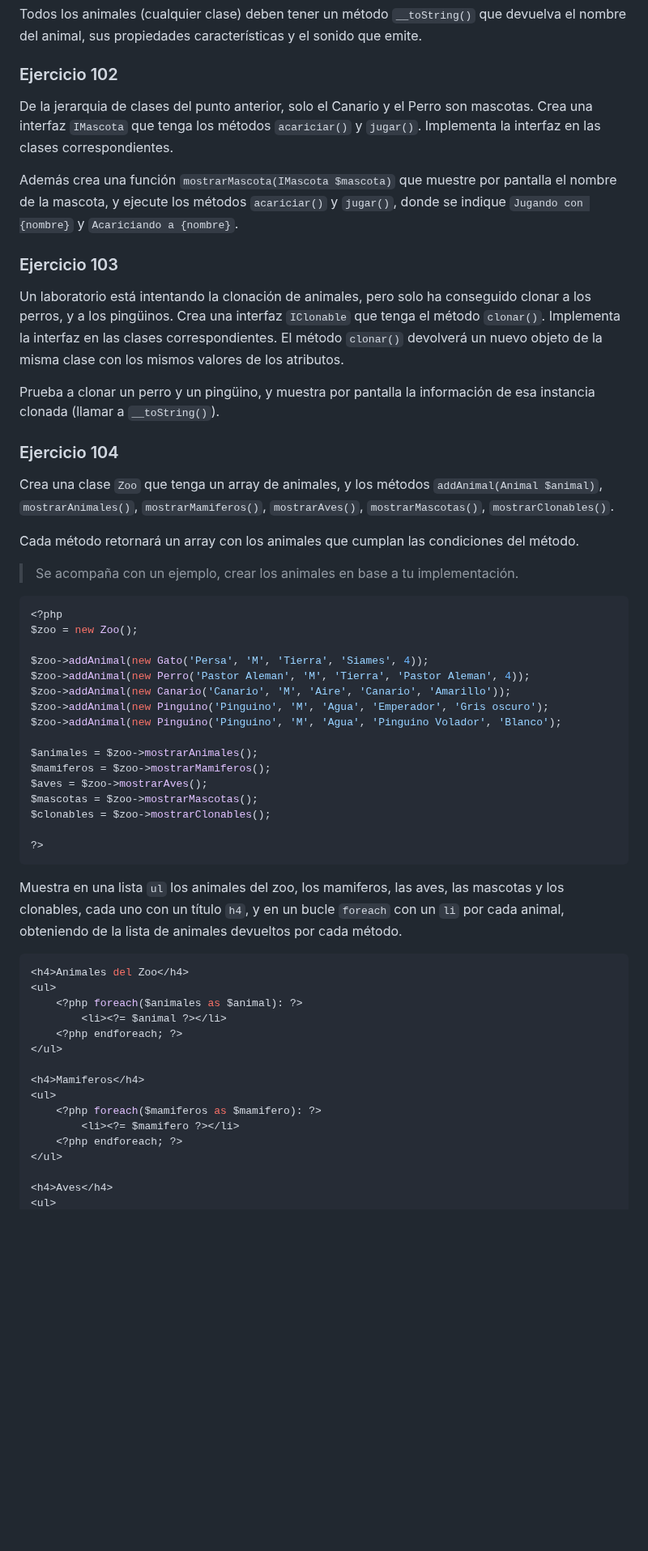
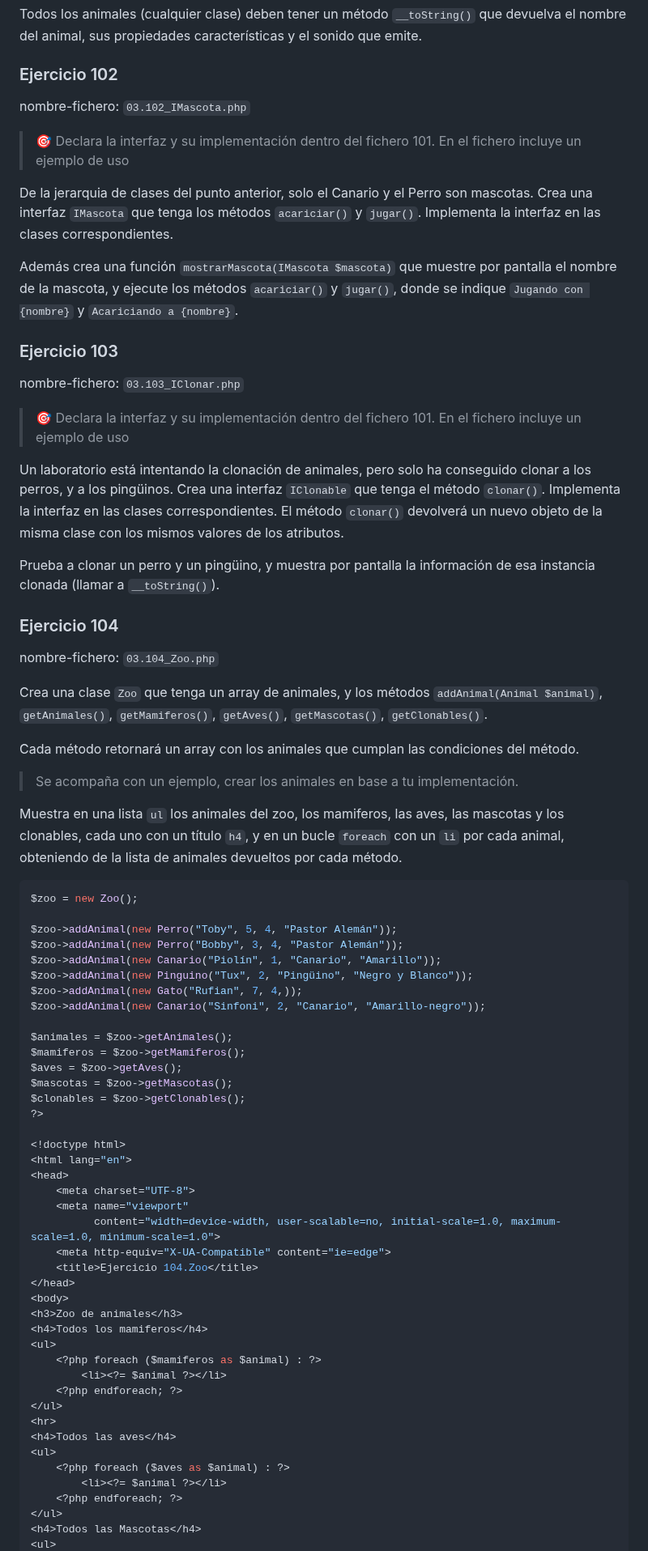
Before and after one commit to jssdocente/2425_DWES, a Markdown page: UT3/EC/03.1_POO.md, the part around one of its changes. Shown at 81% size. GitHub-like rendering; blank space fills up the shorter version.

Commit message:
Update POO Ejercicios 03.1

````diff
--- a/UT3/EC/03.1_POO.md
+++ b/UT3/EC/03.1_POO.md
@@ -39,6 +42,10 @@ Todos los animales (cualquier clase) deben tener un método `__toString()` que d
 
 ### Ejercicio 102
 
+nombre-fichero: `03.102_IMascota.php`
+
+> 🎯 Declara la interfaz y su implementación dentro del fichero 101. En el fichero incluye un ejemplo de uso
+
 De la jerarquia de clases del punto anterior, solo el Canario y el Perro son mascotas.
 Crea una interfaz `IMascota` que tenga los métodos `acariciar()` y `jugar()`. Implementa la interfaz en las clases correspondientes.
 
@@ -48,6 +55,9 @@ Además crea una función `mostrarMascota(IMascota $mascota)` que muestre por pa
 
 ### Ejercicio 103
 
+nombre-fichero: `03.103_IClonar.php`
+
+> 🎯 Declara la interfaz y su implementación dentro del fichero 101. En el fichero incluye un ejemplo de uso
 
 Un laboratorio está intentando la clonación de animales, pero solo ha conseguido clonar a los perros, y a los pingüinos. Crea una interfaz `IClonable` que tenga el método `clonar()`. Implementa la interfaz en las clases correspondientes.
 El método `clonar()` devolverá un nuevo objeto de la misma clase con los mismos valores de los atributos.
@@ -58,45 +68,55 @@ Prueba a clonar un perro y un pingüino, y muestra por pantalla la información
 
 ### Ejercicio 104
 
-Crea una clase `Zoo` que tenga un array de animales, y los métodos `addAnimal(Animal $animal)`, `mostrarAnimales()`, `mostrarMamiferos()`, `mostrarAves()`, `mostrarMascotas()`, `mostrarClonables()`.
+nombre-fichero: `03.104_Zoo.php`
+
+Crea una clase `Zoo` que tenga un array de animales, y los métodos `addAnimal(Animal $animal)`, `getAnimales()`, `getMamiferos()`, `getAves()`, `getMascotas()`, `getClonables()`.
 
 Cada método retornará un array con los animales que cumplan las condiciones del método.
 > Se acompaña con un ejemplo, crear los animales en base a tu implementación.
 
-```php
-<?php
-$zoo = new Zoo();
-
-$zoo->addAnimal(new Gato('Persa', 'M', 'Tierra', 'Siames', 4));
-$zoo->addAnimal(new Perro('Pastor Aleman', 'M', 'Tierra', 'Pastor Aleman', 4));
-$zoo->addAnimal(new Canario('Canario', 'M', 'Aire', 'Canario', 'Amarillo'));
-$zoo->addAnimal(new Pinguino('Pinguino', 'M', 'Agua', 'Emperador', 'Gris oscuro');
-$zoo->addAnimal(new Pinguino('Pinguino', 'M', 'Agua', 'Pinguino Volador', 'Blanco');
-
-$animales = $zoo->mostrarAnimales();
-$mamiferos = $zoo->mostrarMamiferos();
-$aves = $zoo->mostrarAves();
-$mascotas = $zoo->mostrarMascotas();
-$clonables = $zoo->mostrarClonables();
-
-?>
-```
 Muestra en una lista `ul` los animales del zoo, los mamiferos, las aves, las mascotas y los clonables, cada uno con un título `h4`, y en un bucle `foreach` con un `li` por cada animal, obteniendo de la lista de animales devueltos por cada método.
 
 ```php
-<h4>Animales del Zoo</h4>
+$zoo = new Zoo();
+
+$zoo->addAnimal(new Perro("Toby", 5, 4, "Pastor Alemán"));
+$zoo->addAnimal(new Perro("Bobby", 3, 4, "Pastor Alemán"));
+$zoo->addAnimal(new Canario("Piolín", 1, "Canario", "Amarillo"));
+$zoo->addAnimal(new Pinguino("Tux", 2, "Pingüino", "Negro y Blanco"));
+$zoo->addAnimal(new Gato("Rufian", 7, 4,));
+$zoo->addAnimal(new Canario("Sinfoni", 2, "Canario", "Amarillo-negro"));
+
+$animales = $zoo->getAnimales();
+$mamiferos = $zoo->getMamiferos();
+$aves = $zoo->getAves();
+$mascotas = $zoo->getMascotas();
+$clonables = $zoo->getClonables();
+?>
+
+<!doctype html>
+<html lang="en">
+<head>
+    <meta charset="UTF-8">
+    <meta name="viewport"
+          content="width=device-width, user-scalable=no, initial-scale=1.0, maximum-scale=1.0, minimum-scale=1.0">
+    <meta http-equiv="X-UA-Compatible" content="ie=edge">
+    <title>Ejercicio 104.Zoo</title>
+</head>
+<body>
+<h3>Zoo de animales</h3>
+<h4>Todos los mamiferos</h4>
 <ul>
-    <?php foreach($animales as $animal): ?>
+    <?php foreach ($mamiferos as $animal) : ?>
         <li><?= $animal ?></li>
     <?php endforeach; ?>
 </ul>
-
-<h4>Mamiferos</h4>
+<hr>
+<h4>Todos las aves</h4>
 <ul>
-    <?php foreach($mamiferos as $mamifero): ?>
-        <li><?= $mamifero ?></li>
+    <?php foreach ($aves as $animal) : ?>
+        <li><?= $animal ?></li>
     <?php endforeach; ?>
 </ul>
-
-<h4>Aves</h4>
+<h4>Todos las Mascotas</h4>
 <ul>
````
Also changed, not shown: other parts of UT3/EC/03.1_POO.md (+75 -13 lines).
